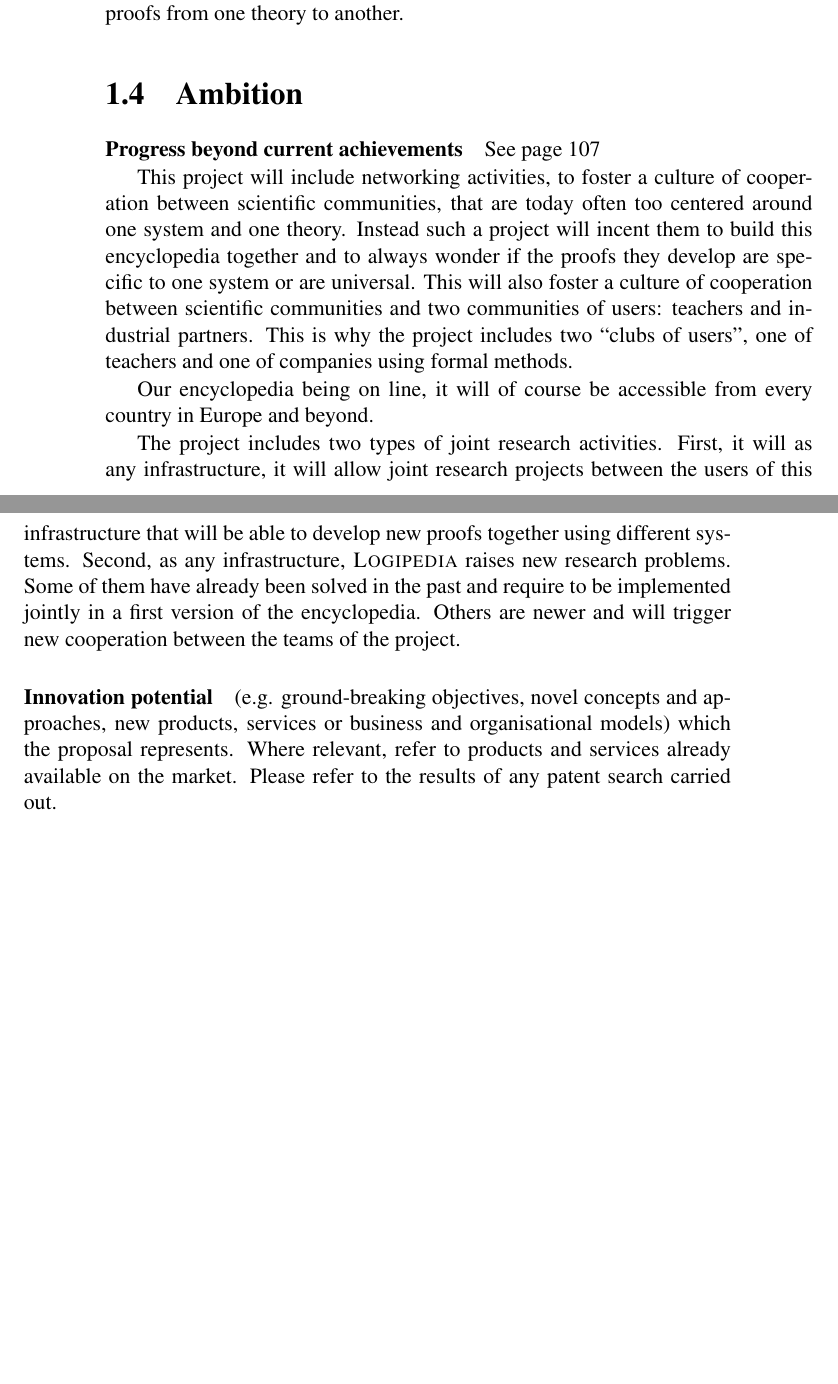
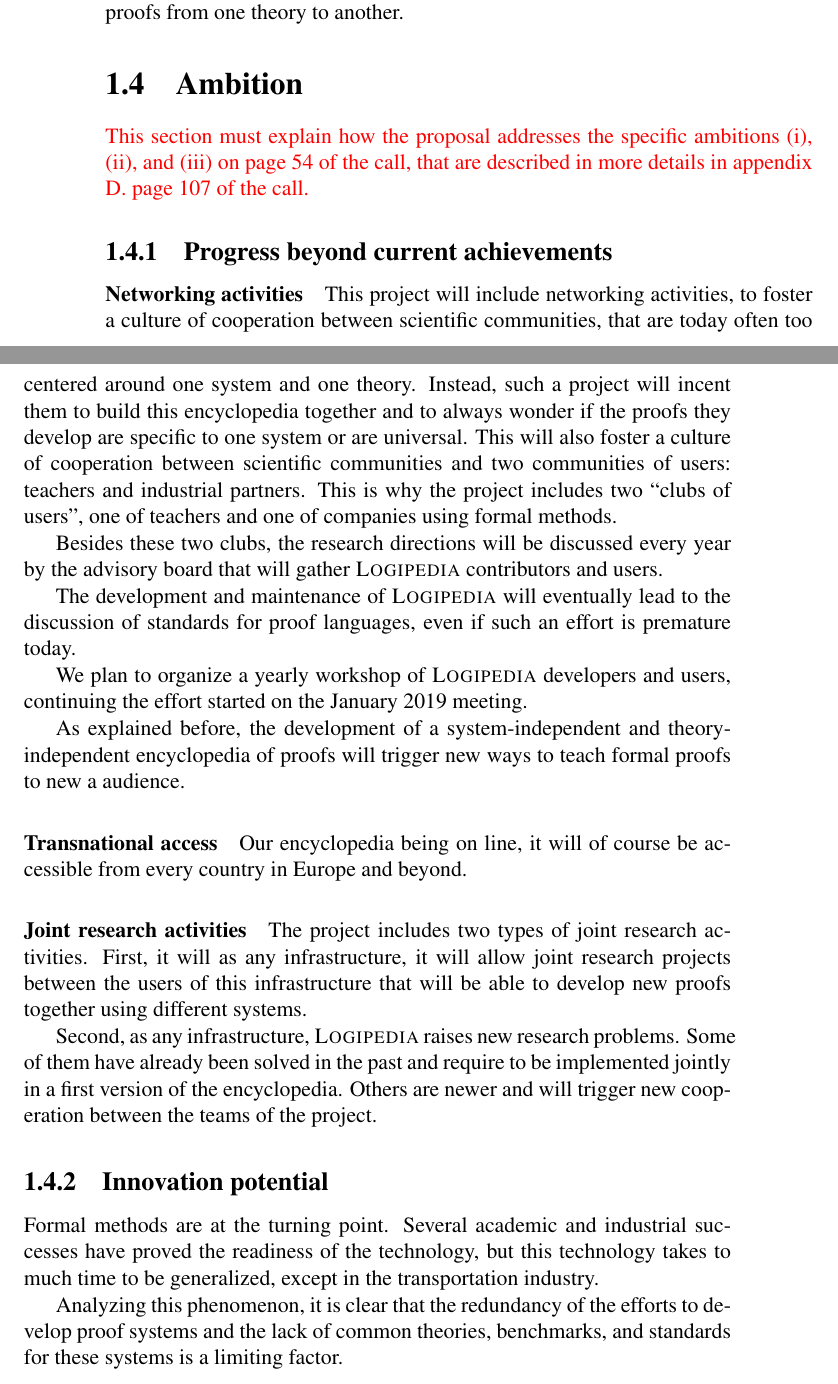
Before and after one commit to EUProofInfra/EUProofInfra, a LaTeX thesis (proposal/infraia/main.tex, which reads proposal/infraia/ambition.tex): two parts of pages 8 and 9 of 35, joined at a grey line, cut so that both start at the same text, the shorter picture padded with empty space. Compiled offline with pdfLaTeX.

Commit message:
restructuring section 1

```diff
--- a/proposal/infraia/ambition.tex
+++ b/proposal/infraia/ambition.tex
@@ -1,10 +1,10 @@
-\paragraph{Progress beyond current achievements}
+\subsection{Progress beyond current achievements}
 
-See page 107
 
+\paragraph{Networking activities}
 This project will include networking activities, to foster a culture
 of cooperation between scientific communities, that are today often
-too centered around one system and one theory. Instead such a project
+too centered around one system and one theory. Instead, such a project
 will incent them to build this encyclopedia together and to always
 wonder if the proofs they develop are specific to one system or are
 universal. This will also foster a culture of cooperation between
@@ -12,23 +12,47 @@ scientific communities and two communities of users: teachers and
 industrial partners. This is why the project includes two ``clubs of
 users'', one of teachers and one of companies using formal methods.
 
+Besides these two clubs, the research directions will be discussed every
+year by the advisory board that will gather {\sc Logipedia} contributors
+and users.
+
+The development and maintenance of {\sc Logipedia} will eventually lead
+to the discussion of standards for proof languages, even if such an
+effort is premature today.
+
+We plan to organize a yearly workshop of {\sc Logipedia} developers
+and users, continuing the effort started on the January 2019 meeting.
+
+As explained before, the development of a system-independent and
+theory-independent encyclopedia of proofs will trigger new
+ways to teach formal proofs to new a audience.
+
+
+\paragraph{Transnational access}
 Our encyclopedia being on line, it will of course be accessible from
 every country in Europe and beyond.
 
+
+\paragraph{Joint research activities}
 The project includes two types of joint research activities.  First,
 it will as any infrastructure, it will allow joint research projects
 between the users of this infrastructure that will be able to develop
-new proofs together using different systems. Second, as any
-infrastructure, {\sc Logipedia} raises new research problems. Some of
-them have already been solved in the past and require to be
-implemented jointly in a first version of the encyclopedia. Others are
-newer and will trigger new cooperation between the teams of the project.
+new proofs together using different systems.
 
-\paragraph{Innovation potential}
+Second, as any infrastructure, {\sc Logipedia} raises new research
+problems. Some of them have already been solved in the past and
+require to be implemented jointly in a first version of the
+encyclopedia. Others are newer and will trigger new cooperation
+between the teams of the project.
 
-(e.g. ground-breaking objectives,
-novel concepts and approaches, new products, services or business and
-organisational models) which the proposal represents. Where relevant,
-refer to products and services already available on the market. Please
-refer to the results of any patent search carried out.
 
+\subsection{Innovation potential}
+
+Formal methods are at the turning point. Several academic and
+industrial successes have proved the readiness of the technology, but
+this technology takes to much time to be generalized, except in the
+transportation industry.
+
+Analyzing this phenomenon, it is clear that the redundancy of the
+efforts to develop proof systems and the lack of common theories,
+benchmarks, and standards for these systems is a limiting factor.
--- a/proposal/infraia/main.tex
+++ b/proposal/infraia/main.tex
@@ -67,3 +22,6 @@ the next step in the developement of the formal proof technology.
+{\color{red} This section must explain how the proposal addresses the
+  specific challenge and scope of that topic, as set out in the work
+  programme. Page 53-55 of the call.}
 
 \input{relationworkprogram}
 
@@ -73,11 +31,18 @@ the next step in the developement of the formal proof technology.
 
 \section{Ambition}
 
+{\color{red} This section must explain how the proposal addresses the
+  specific ambitions (i), (ii), and (iii) on page 54 of the call, that are
+  described in more details in appendix D. page 107 of the call.}
+
 \input{ambition}
 
 \chapter{Impact}
 
 \section{Expected Impact}
+
+{\color{red} This section must explain how the proposal addresses the
+  expected impact on page 56 of the call.}
 
 \input{expectedimpact}
 
```
Also changed, not shown: proposal/infraia/conceptmethodology.tex (+27 -20 lines), proposal/infraia/intro.tex (added, +53 -0 lines), proposal/infraia/objectives.tex (+3 -3 lines), proposal/infraia/ambition.tex (4 more changed lines), proposal/infraia/main.tex (50 more changed lines).
